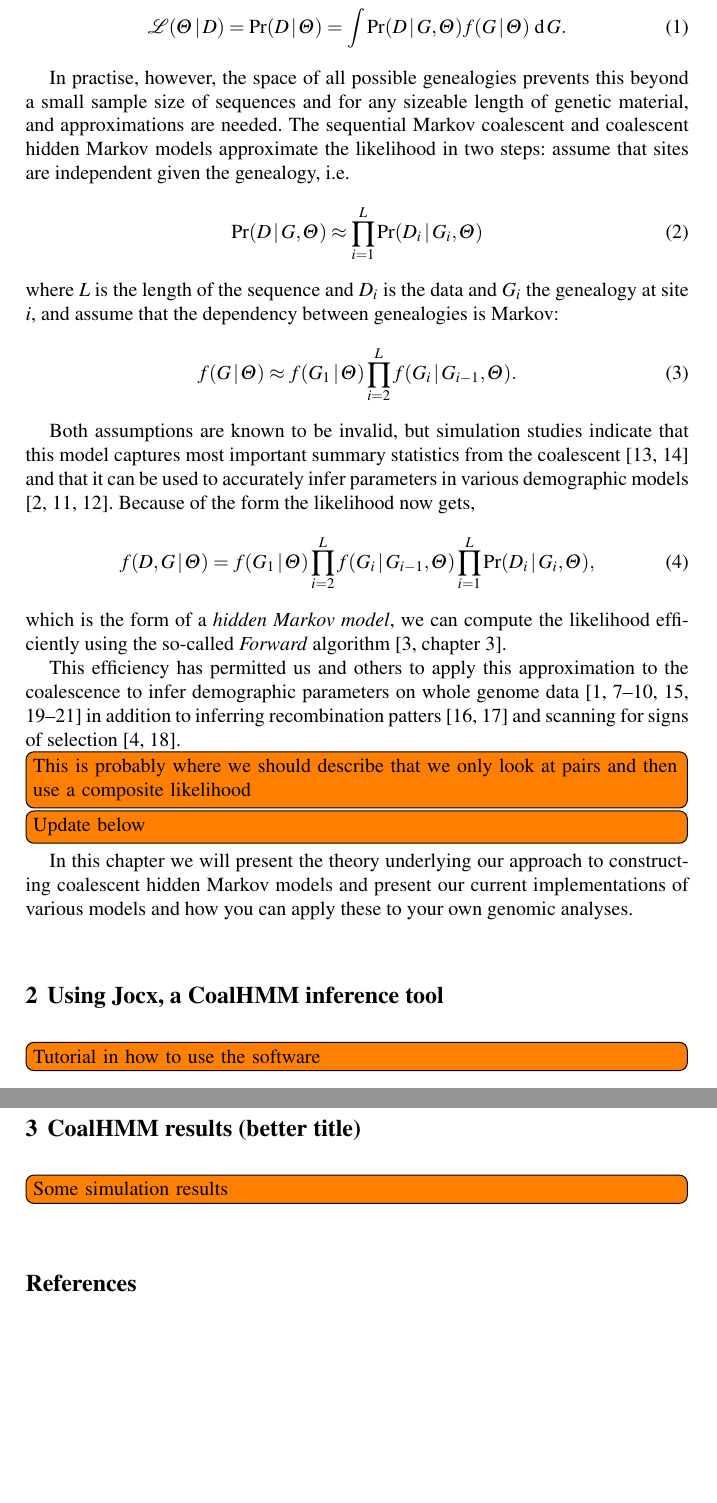
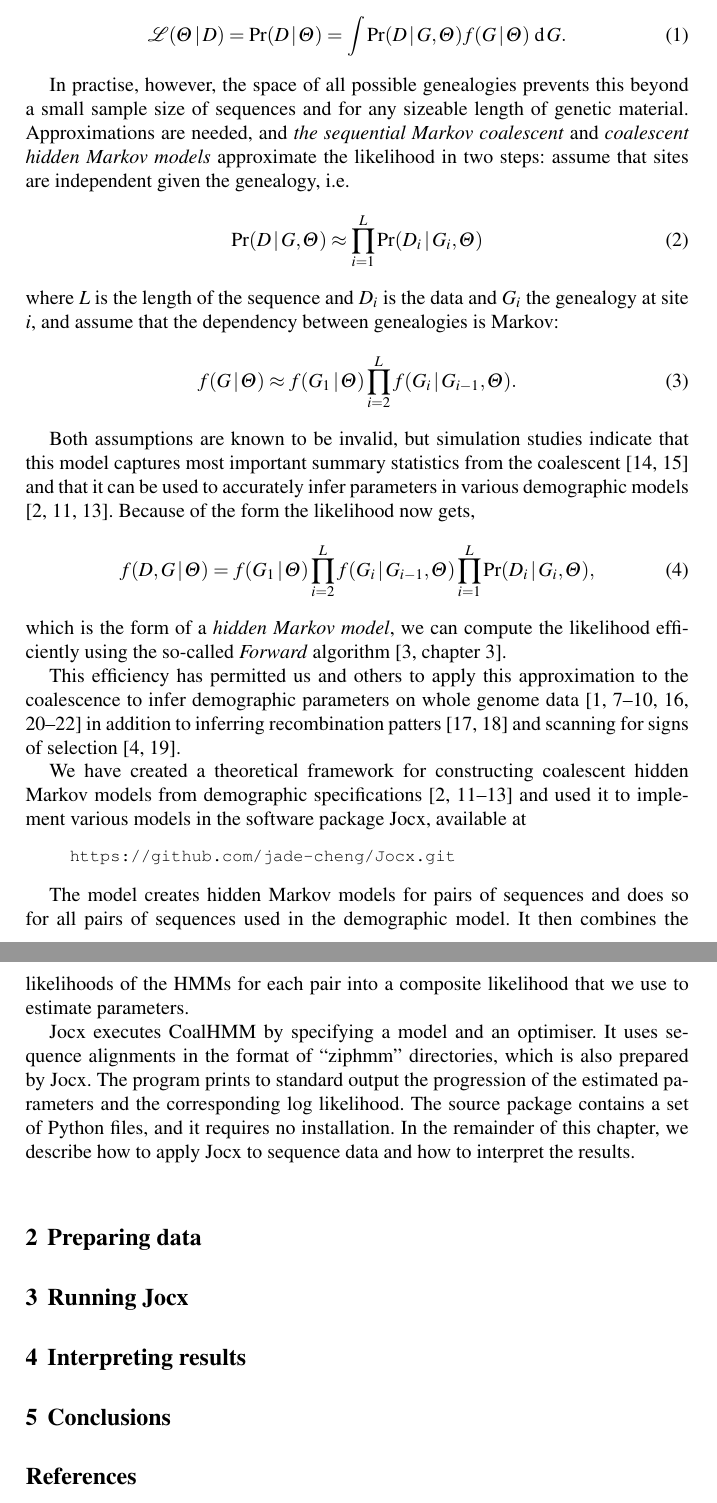
Before and after one commit to mailund/coalhmm-chapter-dutheil-2017, a LaTeX document (main.tex): two parts of pages 2 and 3 of 5 before the commit and two parts of pages 2 and 3 of 6 after it, joined at a grey line, cut so that both start at the same text, the shorter picture padded with empty space. Compiled offline with pdfLaTeX.

Commit message:
updated introduction

```diff
--- a/main.tex
+++ b/main.tex
@@ -70,7 +73,7 @@ The main objectives of the methods we describe in this chapter is to infer demog
 	= \int \Pr(D\,|\,G,\Theta) f(G\,|\,\Theta) \intd G .
 \end{equation}
 
-In practise, however, the space of all possible genealogies prevents this beyond a small sample size of sequences and for any sizeable length of genetic material, and approximations are needed. The sequential Markov coalescent and coalescent hidden Markov models approximate the likelihood in two steps: assume that sites are independent given the genealogy, i.e.
+In practise, however, the space of all possible genealogies prevents this beyond a small sample size of sequences and for any sizeable length of genetic material. Approximations are needed, and \emph{the sequential Markov coalescent} and \emph{coalescent hidden Markov models} approximate the likelihood in two steps: assume that sites are independent given the genealogy, i.e.
 \begin{equation}
   \Pr(D\,|\,G,\Theta) \approx
   \prod_{i=1}^L \Pr(D_i\,|\,G_i,\Theta)
@@ -97,21 +100,25 @@ which is the form of a \emph{hidden Markov model}, we can compute the likelihood
 
 This efficiency has permitted us and others to apply this approximation to the coalescence to infer demographic parameters on whole genome data~\cite{Li:2011eza,Locke:2011gna, Hobolth:2011dia, Scally:2012ika, Prufer:2012ea, Miller:2012cxa, Abascal:2016cy, PradoMartinez:2013dna, Jonsson:2014fga} in addition to inferring recombination patters \cite{Munch:2014cba,Munch:2014cwa} and scanning for signs of selection \cite{Dutheil:2015kl,Munch:2016dn}.
 
+We have created a theoretical framework for constructing coalescent hidden Markov models from demographic specifications \cite{Mailund:2011dva,Mailund:2012ewa,Mailund2012,Cheng:2015kia} and used it to implement various models in the software package Jocx, available at
 
-\todo[inline]{This is probably where we should describe that we only look at pairs and then use a composite likelihood}
+{\small{}\begin{verbatim}
+  https://github.com/jade-cheng/Jocx.git
+\end{verbatim}}
 
+The model creates hidden Markov models for pairs of sequences and does so for all pairs of sequences used in the demographic model. It then combines the likelihoods of the HMMs for each pair into a composite likelihood that we use to estimate parameters.
 
-\todo[inline]{Update below}
-
-In this chapter we will present the theory underlying our approach to constructing coalescent hidden Markov models and present our current implementations of various models and how you can apply these to your own genomic analyses.
+Jocx executes CoalHMM by specifying a model and an optimiser. It uses sequence alignments in the format of ``ziphmm'' directories, which is also prepared by Jocx. The program prints to standard output the progression of the estimated parameters and the corresponding log likelihood. The source package contains a set of Python files, and it requires no installation. In the remainder of this chapter, we describe how to apply Jocx to sequence data and how to interpret the results.
 
 
 
-\section{Using Jocx, a CoalHMM inference tool}
-\todo[inline]{Tutorial in how to use the software}
+\section{Preparing data}
 
-\section{CoalHMM results (better title)}
-\todo[inline]{Some simulation results}
+\section{Running Jocx}
+
+\section{Interpreting results}
+
+\section{Conclusions}
 
 
 \bibliographystyle{spbasic}
```
Also changed, not shown: references.bib (+16 -0 lines), jade.pdf, main.tex (3 more changed lines).
